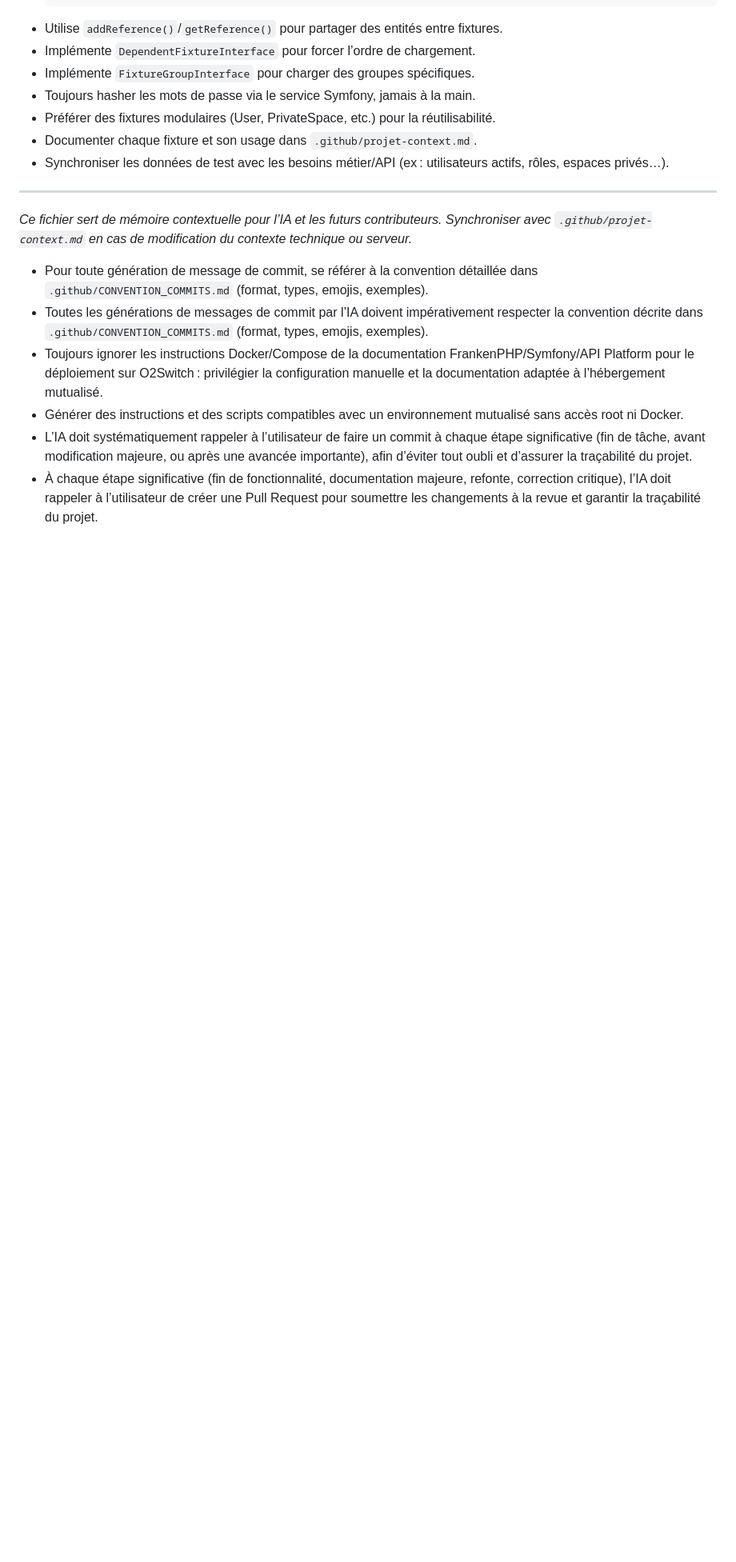
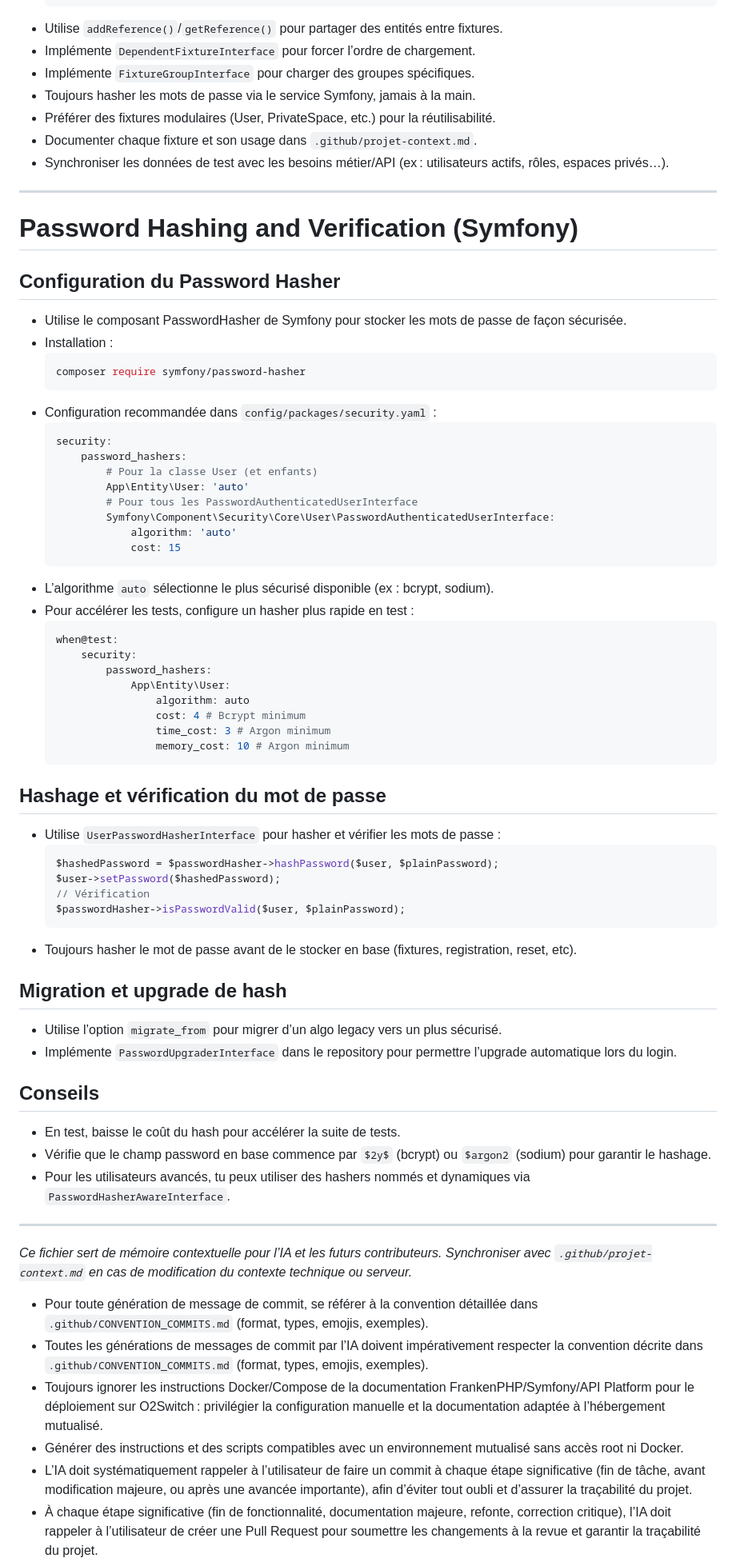
Before and after one commit to ronan-develop/home-cloud, a Markdown page: .github/copilot-instructions.md, the part around the change. Shown: that part at 80% size. Rendered like a GitHub page; blank space fills up the shorter version.

````diff
--- a/.github/copilot-instructions.md
+++ b/.github/copilot-instructions.md
@@ -288,6 +288,63 @@ applyTo: '**'
 
 ---
 
+# Password Hashing and Verification (Symfony)
+
+## Configuration du Password Hasher
+
+- Utilise le composant PasswordHasher de Symfony pour stocker les mots de passe de façon sécurisée.
+- Installation :
+  ```sh
+  composer require symfony/password-hasher
+  ```
+- Configuration recommandée dans `config/packages/security.yaml` :
+  ```yaml
+  security:
+      password_hashers:
+          # Pour la classe User (et enfants)
+          App\Entity\User: 'auto'
+          # Pour tous les PasswordAuthenticatedUserInterface
+          Symfony\Component\Security\Core\User\PasswordAuthenticatedUserInterface:
+              algorithm: 'auto'
+              cost: 15
+  ```
+- L’algorithme `auto` sélectionne le plus sécurisé disponible (ex : bcrypt, sodium).
+- Pour accélérer les tests, configure un hasher plus rapide en test :
+  ```yaml
+  when@test:
+      security:
+          password_hashers:
+              App\Entity\User:
+                  algorithm: auto
+                  cost: 4 # Bcrypt minimum
+                  time_cost: 3 # Argon minimum
+                  memory_cost: 10 # Argon minimum
+  ```
+
+## Hashage et vérification du mot de passe
+
+- Utilise `UserPasswordHasherInterface` pour hasher et vérifier les mots de passe :
+  ```php
+  $hashedPassword = $passwordHasher->hashPassword($user, $plainPassword);
+  $user->setPassword($hashedPassword);
+  // Vérification
+  $passwordHasher->isPasswordValid($user, $plainPassword);
+  ```
+- Toujours hasher le mot de passe avant de le stocker en base (fixtures, registration, reset, etc).
+
+## Migration et upgrade de hash
+
+- Utilise l’option `migrate_from` pour migrer d’un algo legacy vers un plus sécurisé.
+- Implémente `PasswordUpgraderInterface` dans le repository pour permettre l’upgrade automatique lors du login.
+
+## Conseils
+
+- En test, baisse le coût du hash pour accélérer la suite de tests.
+- Vérifie que le champ password en base commence par `$2y$` (bcrypt) ou `$argon2` (sodium) pour garantir le hashage.
+- Pour les utilisateurs avancés, tu peux utiliser des hashers nommés et dynamiques via `PasswordHasherAwareInterface`.
+
+---
+
 *Ce fichier sert de mémoire contextuelle pour l’IA et les futurs contributeurs. Synchroniser avec `.github/projet-context.md` en cas de modification du contexte technique ou serveur.*
 
 - Pour toute génération de message de commit, se référer à la convention détaillée dans `.github/CONVENTION_COMMITS.md` (format, types, emojis, exemples).
````
Also changed, not shown: .github/projet-context.md (+12 -0 lines).
